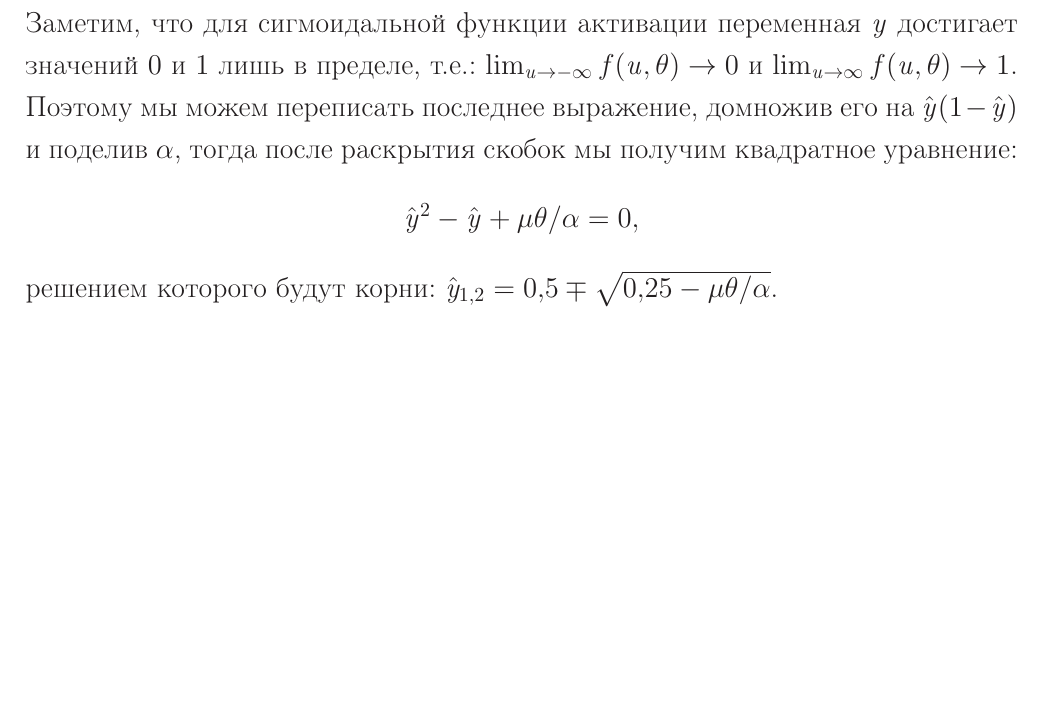
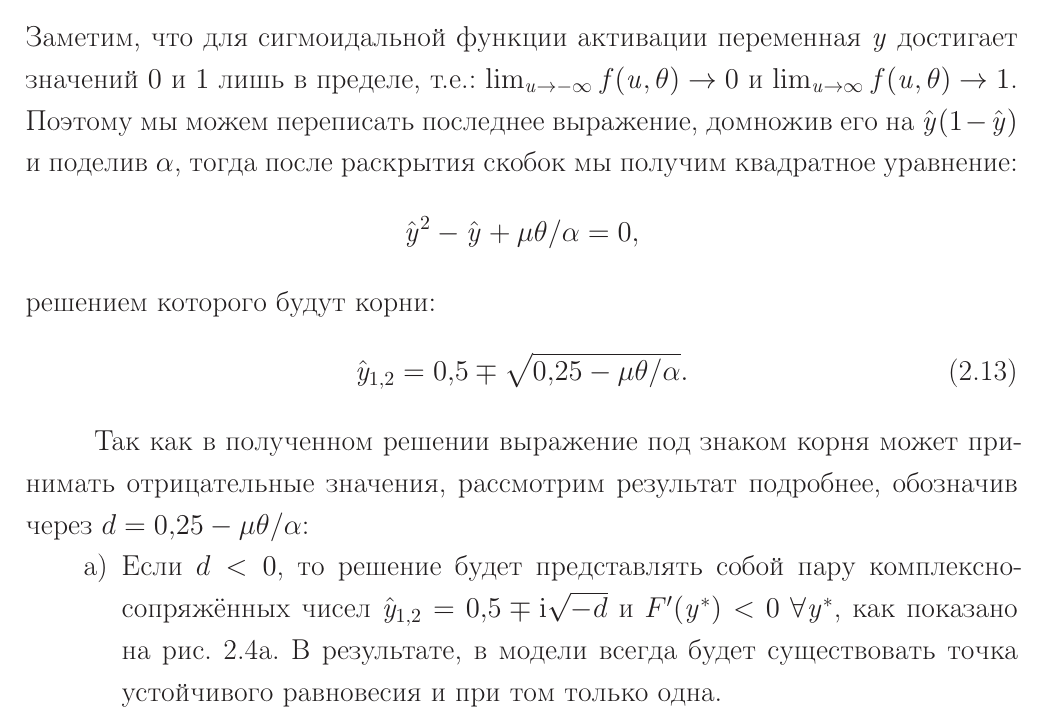
Before and after one commit to Koheiru/Dissertation, a LaTeX thesis (thesis.tex, which reads thesis/part2.tex): part of page 16 of 47, cut so that both start at the same text, the shorter picture padded with empty space. Compiled offline with pdfLaTeX; a LaTeX package or settings file that is missing is left out.

Commit message:
Sigmoidal model analysis part changed (step 4).

```diff
--- a/thesis/part2.tex
+++ b/thesis/part2.tex
@@ -181,6 +181,17 @@
     \nonumber
     \hat{\scalar{y}}^{2} - \hat{\scalar{y}} + \mu \theta / \alpha = 0,
 \end{equation}
-решением которого будут корни: $\hat{\scalar{y}}_{1,2} = 0,5 \mp \sqrt{0,25 - \mu \theta / \alpha}$.
+решением которого будут корни:
+\begin{equation}
+    \label{eq:sigm_stability_solution}
+    \hat{\scalar{y}}_{1,2} = 0,5 \mp \sqrt{0,25 - \mu \theta / \alpha}.
+\end{equation}
+
+Так как в полученном решении выражение под знаком корня может принимать отрицательные значения, рассмотрим результат подробнее, обозначив через $d = 0,25 - \mu \theta / \alpha$:
+\begin{itemize}
+    \item[а)] Если $d < 0$, то решение будет представлять собой пару комплексно-сопряжённых чисел $\hat{\scalar{y}}_{1,2} = 0,5 \mp \mathrm{i}\sqrt{-d}$ и $F^{\prime}(\scalar{y}^{*}) < 0\ \forall\scalar{y}^{*}$, как показано \onfigure~\ref{fig:analysis_sigm_stability}а. В результате, в модели всегда будет существовать точка устойчивого равновесия и при том только одна.
+    \item[б)] Если $d = 0$, то решение обратится в единственный корень $\hat{\scalar{y}} = 0,5$ и $F^{\prime}(\scalar{y}) \le 0\ \forall\scalar{y}$, как показано \onfigure~\ref{fig:analysis_sigm_stability}б. Как и в первом случае, в модели всегда будет существовать точка устойчивого равновесия и при том только одна.
+    \item[в)] Если $d > 0$, то область устойчивых решений модели, как показано \onfigure~\ref{fig:analysis_sigm_stability}в, определяется интервалами $\left[0; \hat{\scalar{y}}_{1}\right]$ и $\left[\hat{\scalar{y}}_{1}; 1\right]$.
+\end{itemize}
 
 \IncludeFigure{analysis_sigm_stability}{Анализ устойчивости особых точек.}
```
Also changed, not shown: thesis/part2.tex (2 more changed lines).
